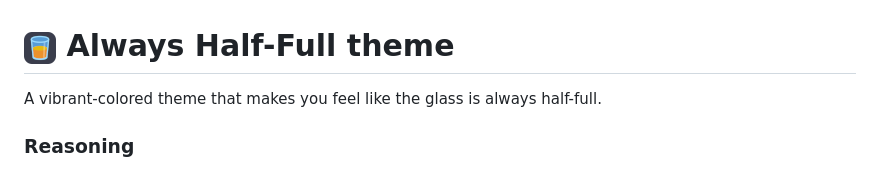
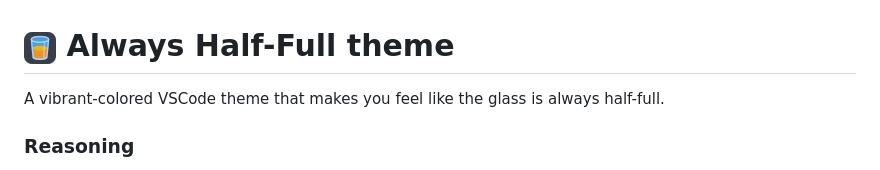
Before and after one commit to ScheiBig-Productions/Always-Half-Full-theme, a Markdown page: README.md, the part around the change. Rendered like a GitHub page.

Commit message:
update README.md top description wording

```diff
--- a/README.md
+++ b/README.md
@@ -1,5 +1,5 @@
 # ![logo icon small](img/icon/icon_sm.png) Always Half-Full theme
-A vibrant-colored theme that makes you feel like the glass is always half-full.
+A vibrant-colored VSCode theme that makes you feel like the glass is always half-full.
 
 ### Reasoning
 Main mission of this theme pack, is to provide themes, that feel the same, independent of the variant. The color palette was crafted in such a way, that same parts of text, use (almost) always same style and (always) same color. Shades of selected colors were picked using CieLAB space, ensuring that text always has similar amount of contrast and most importantly, that no colors need to be sacrificed to keep readability on light background.
```
